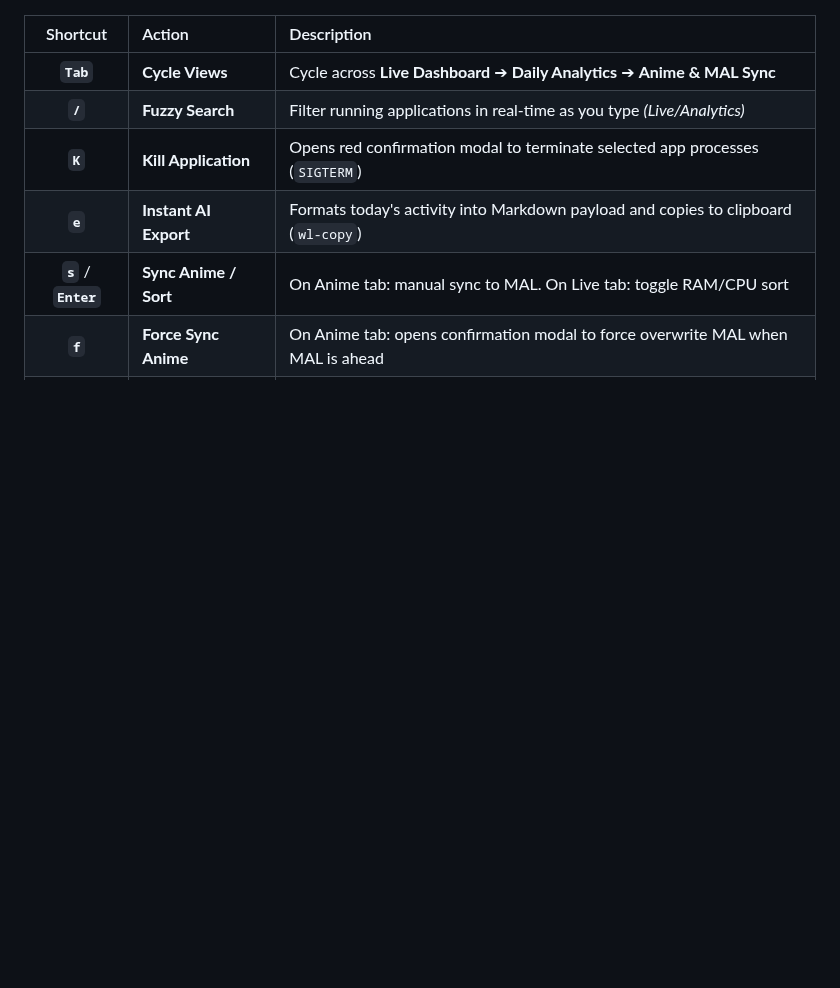
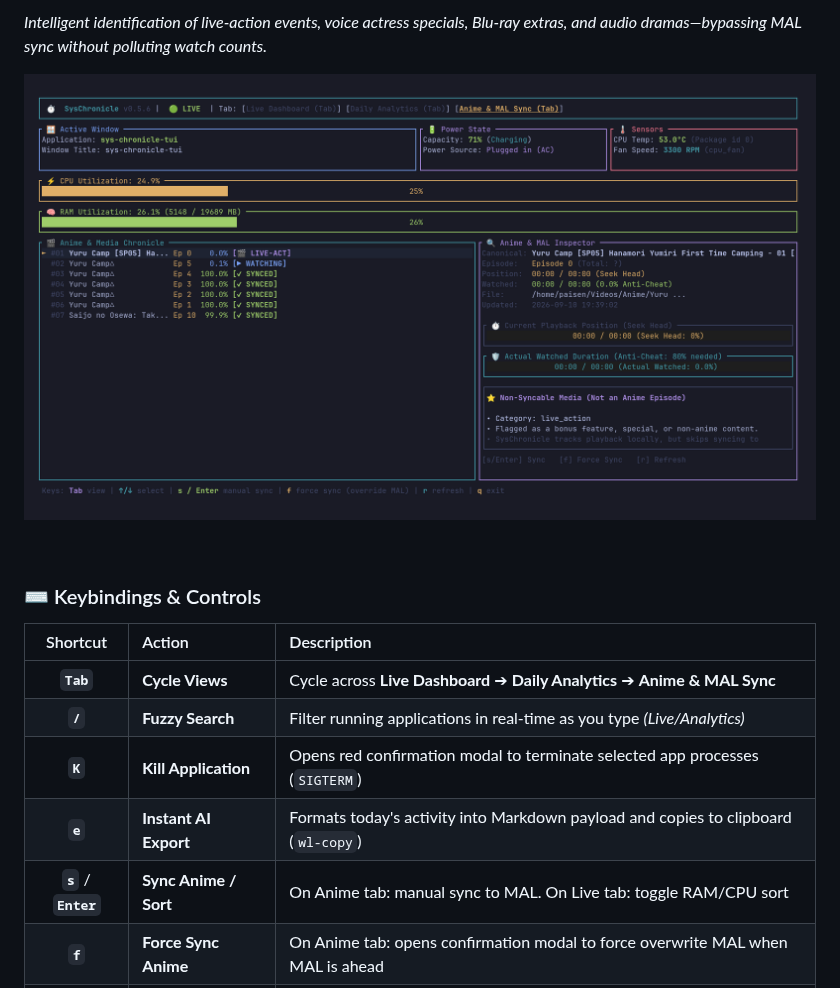
Before and after one commit to Praveensenpai/sys-chronicle, a Markdown page: README.md, the part around one of its changes. Rendered like a GitHub page; pictures changed too: assets/tui_anime_ai_classifier.png (added); folded sections open; blank space fills up the shorter version.

Commit message:
docs: add aesthetic TUI dashboard screenshots to README

```diff
--- a/README.md
+++ b/README.md
@@ -42,3 +70,16 @@ sys-chronicle status
+*Intelligent identification of live-action events, voice actress specials, Blu-ray extras, and audio dramas—bypassing MAL sync without polluting watch counts.*
+
+<div align="center">
+
+![Anime AI Classifier](assets/tui_anime_ai_classifier.png)
+
+</div>
+
+</details>
+
+<br>
+
+### ⌨️ Keybindings & Controls
 
 | Shortcut | Action | Description |
 | :---: | :--- | :--- |
```
Also changed, not shown: other parts of README.md (+29 -1 lines), assets/tui_anime_mal_sync.png (added), assets/tui_daily_analytics.png (added), assets/tui_live_dashboard.png (added).
